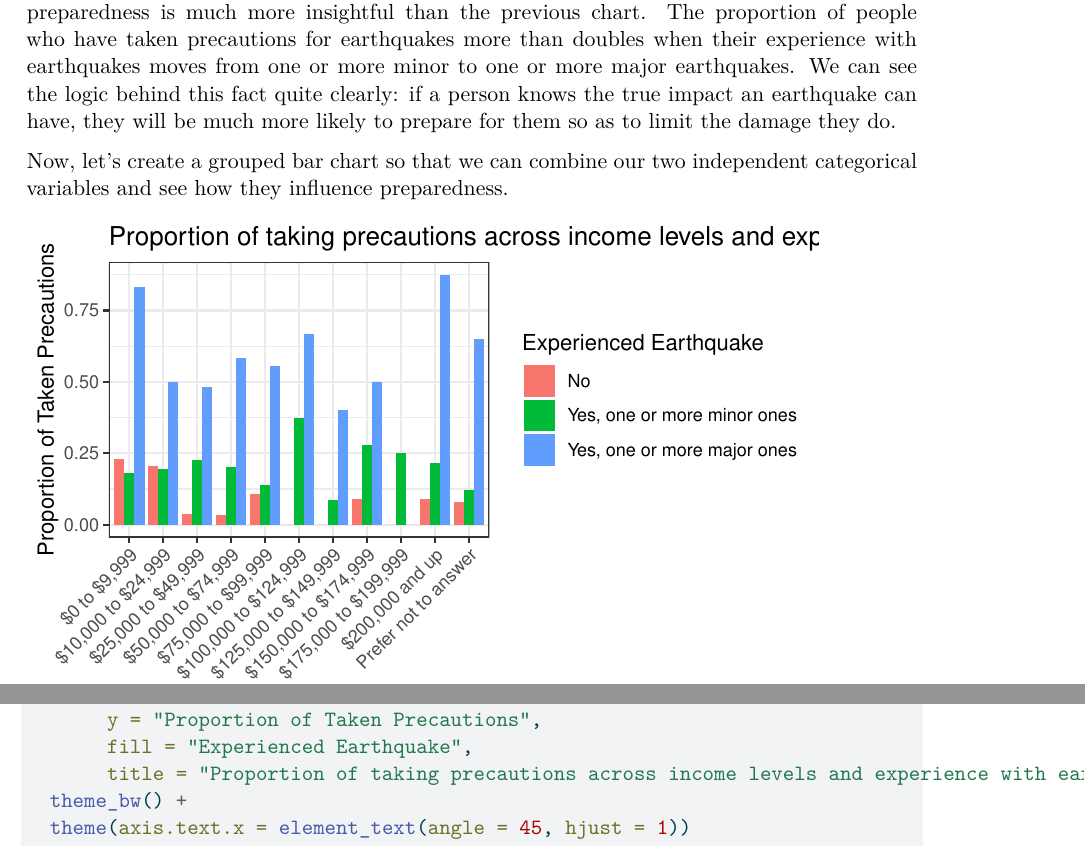
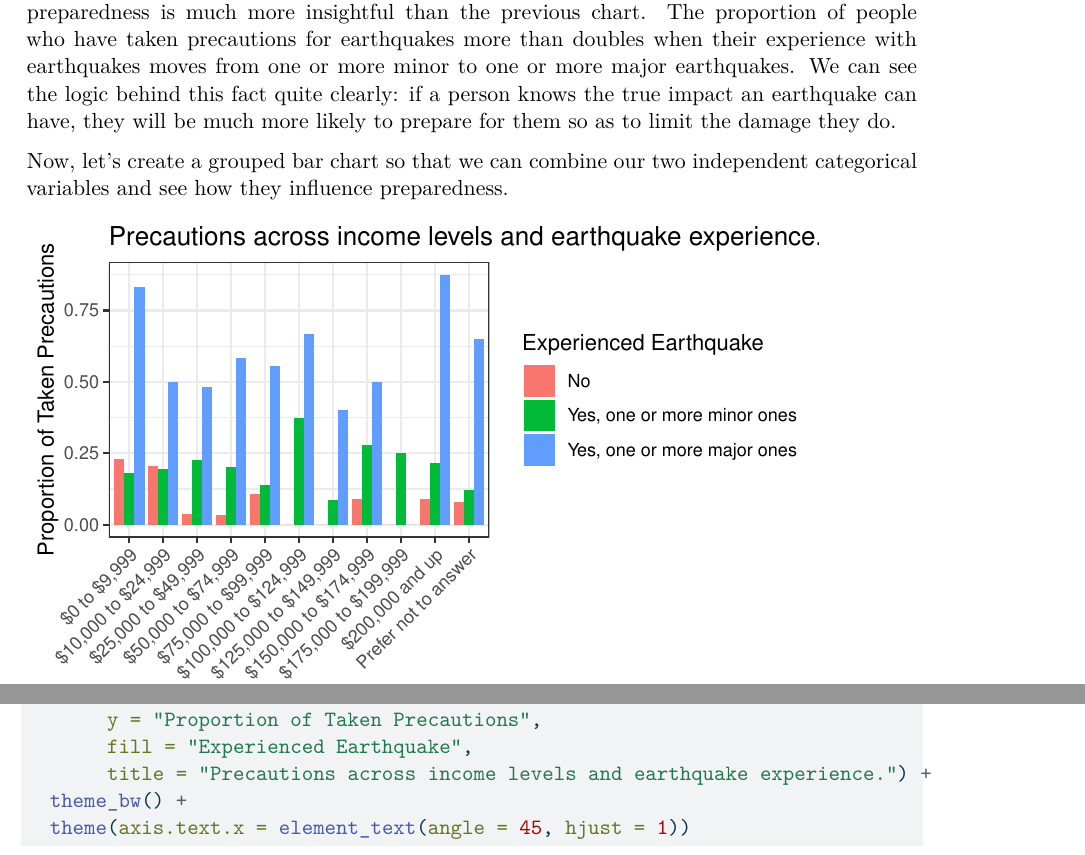
Before and after one commit to Stat184-Fall2024/SEC2_FP_Leona-Pierce_Matt-Collins, a Quarto document (earthquake.qmd): two parts of pages 13 and 23 of 23, joined at a grey line, cut so that both start at the same text. The pictures show the output file earthquake.pdf that the author committed with the source.

Commit message:
Graph update

````diff
--- a/earthquake.qmd
+++ b/earthquake.qmd
@@ -574,7 +574,7 @@ ggplot(income_exp_precaution_prop_bind %>% filter(taken_preacautions == "Yes"),
   labs(x = "Household Income",
        y = "Proportion of Taken Precautions",
        fill = "Experienced Earthquake",
-       title = "Proportion of taking precautions across income levels and experience with earthquakes.") +
+       title = "Precautions across income levels and earthquake experience.") +
   theme_bw() +
   theme(axis.text.x = element_text(angle = 45, hjust = 1))
 ```
````
Also changed, not shown: earthquake.pdf.
